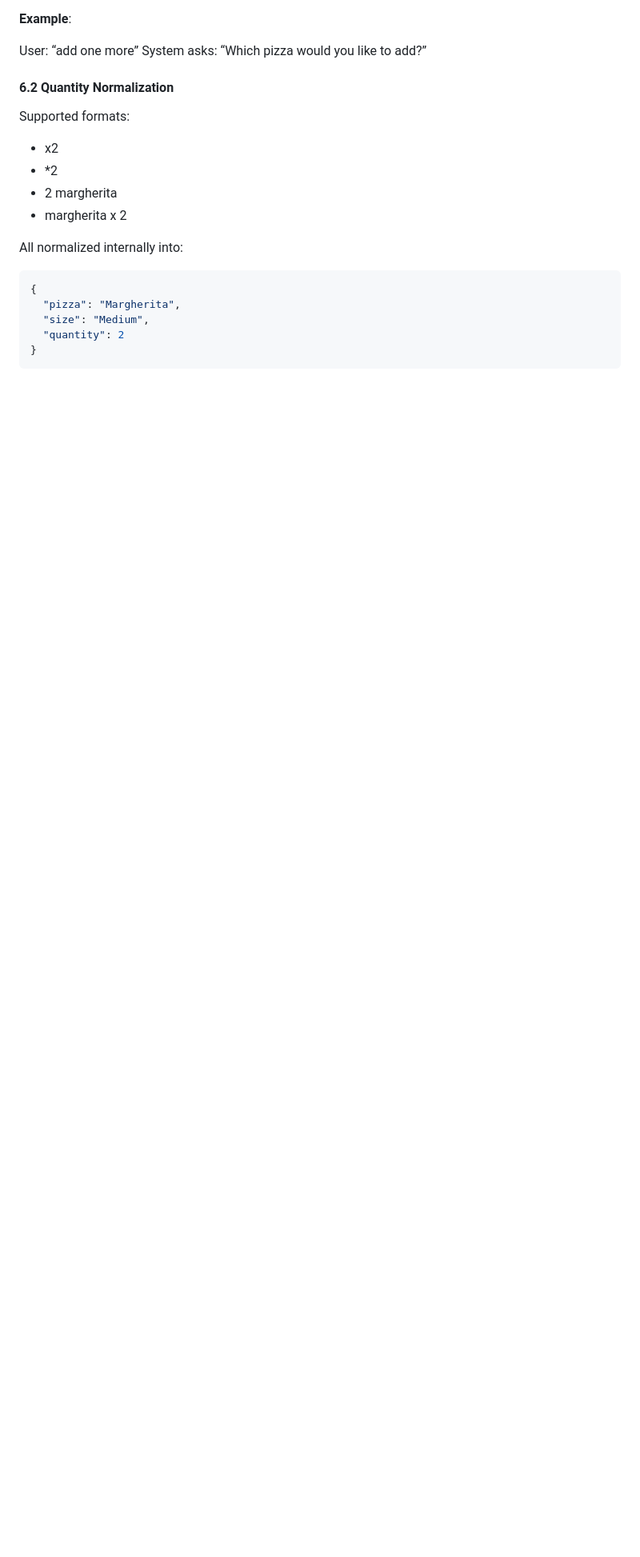
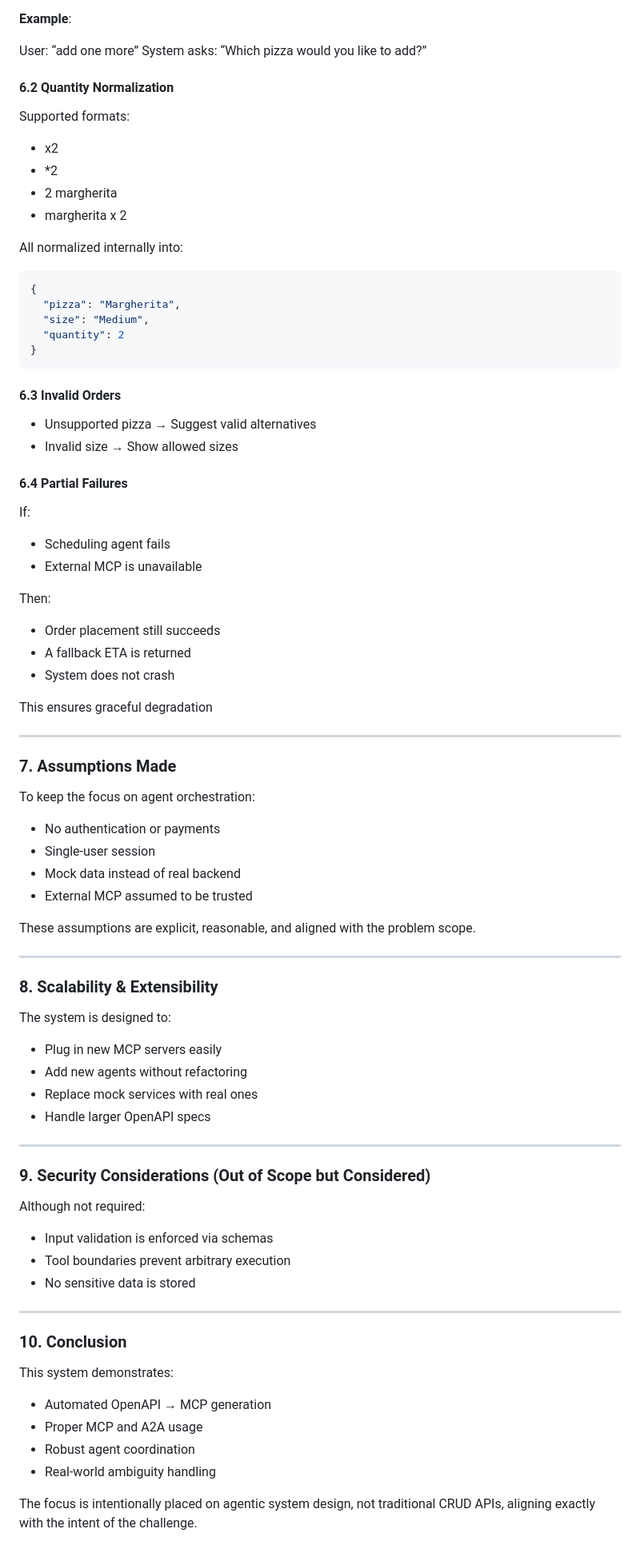
Before and after one commit to Rakshaa93/Mission-Pizza, a Markdown page: Technical_documentation.md, the part around the change. Shown: that part at 80% size. GitHub-like rendering; blank space fills up the shorter version.

````diff
--- a/Technical_documentation.md
+++ b/Technical_documentation.md
@@ -156,3 +156,57 @@ All normalized internally into:
   "quantity": 2
 }
 ```
+#### 6.3 Invalid Orders
+- Unsupported pizza → Suggest valid alternatives
+- Invalid size → Show allowed sizes
+
+#### 6.4 Partial Failures
+If:
+- Scheduling agent fails
+- External MCP is unavailable
+
+Then:
+- Order placement still succeeds
+- A fallback ETA is returned
+- System does not crash
+
+This ensures graceful degradation
+
+---
+
+### 7. Assumptions Made
+To keep the focus on agent orchestration:
+- No authentication or payments
+- Single-user session
+- Mock data instead of real backend
+- External MCP assumed to be trusted
+
+These assumptions are explicit, reasonable, and aligned with the problem scope.
+
+---
+
+### 8. Scalability & Extensibility
+The system is designed to:
+- Plug in new MCP servers easily
+- Add new agents without refactoring
+- Replace mock services with real ones
+- Handle larger OpenAPI specs
+
+---
+
+### 9. Security Considerations (Out of Scope but Considered)
+Although not required:
+- Input validation is enforced via schemas
+- Tool boundaries prevent arbitrary execution
+- No sensitive data is stored
+
+---
+
+### 10. Conclusion
+This system demonstrates:
+- Automated OpenAPI → MCP generation
+- Proper MCP and A2A usage
+- Robust agent coordination
+- Real-world ambiguity handling
+
+The focus is intentionally placed on agentic system design, not traditional CRUD APIs, aligning exactly with the intent of the challenge.
````
